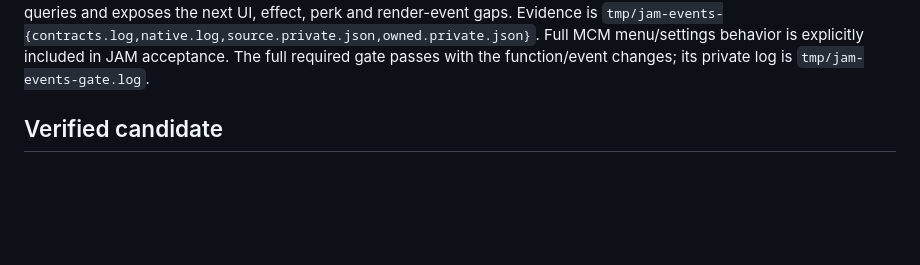
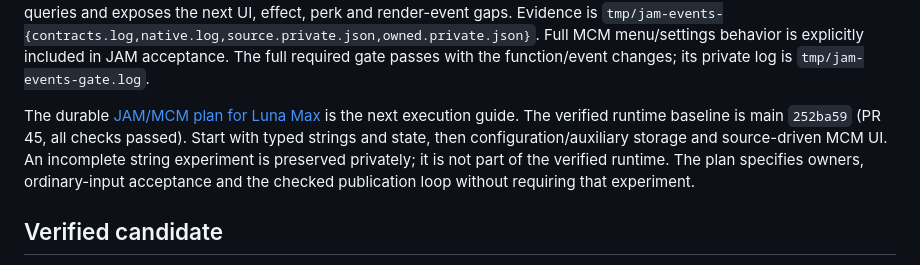
Before and after one commit to nikamigaming-create/OpenNV, a Markdown page: docs/current-work.md, the part around the change. Drawn GitHub-style; blank space fills up the shorter version.

Commit message:
docs: add executable JAM and MCM plan for Luna Max (#46)
Co-authored-by: Nick Bryson <nbryson74@gmail.com>

```diff
--- a/docs/current-work.md
+++ b/docs/current-work.md
@@ -57,6 +57,13 @@ queries and exposes the next UI, effect, perk and render-event gaps. Evidence is
 Full MCM menu/settings behavior is explicitly included in JAM acceptance.
 The full required gate passes with the function/event changes; its private log is
 `tmp/jam-events-gate.log`.
+
+The durable [JAM/MCM plan for Luna Max](jam-luna-max-plan.md) is the next execution
+guide. The verified runtime baseline is main `252ba59` (PR 45, all checks passed).
+Start with typed strings and state, then configuration/auxiliary storage and
+source-driven MCM UI. An incomplete string experiment is preserved privately;
+it is not part of the verified runtime. The plan specifies owners, ordinary-input
+acceptance and the checked publication loop without requiring that experiment.
 
 ## Verified candidate
 
```
Also changed, not shown: docs/implementation-plan.md (+4 -0 lines), docs/jam-luna-max-plan.md (added, +428 -0 lines).
